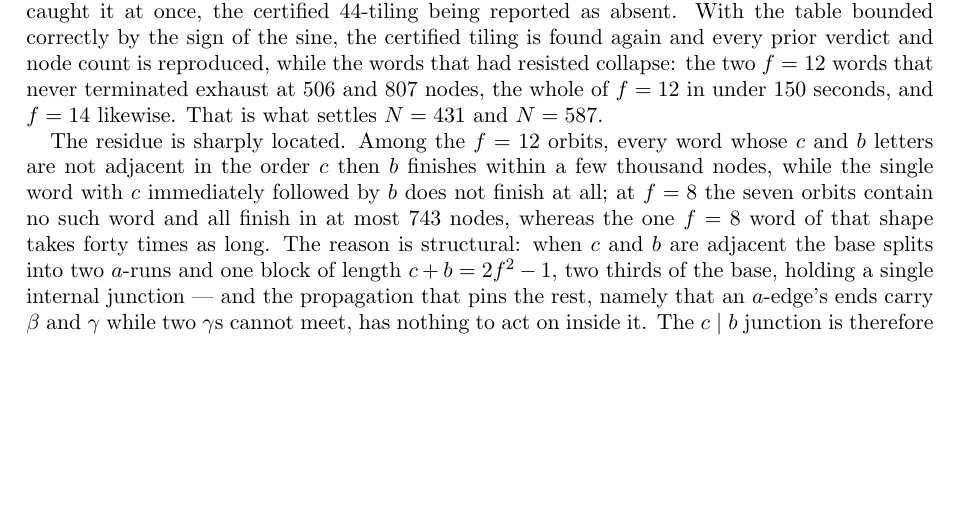
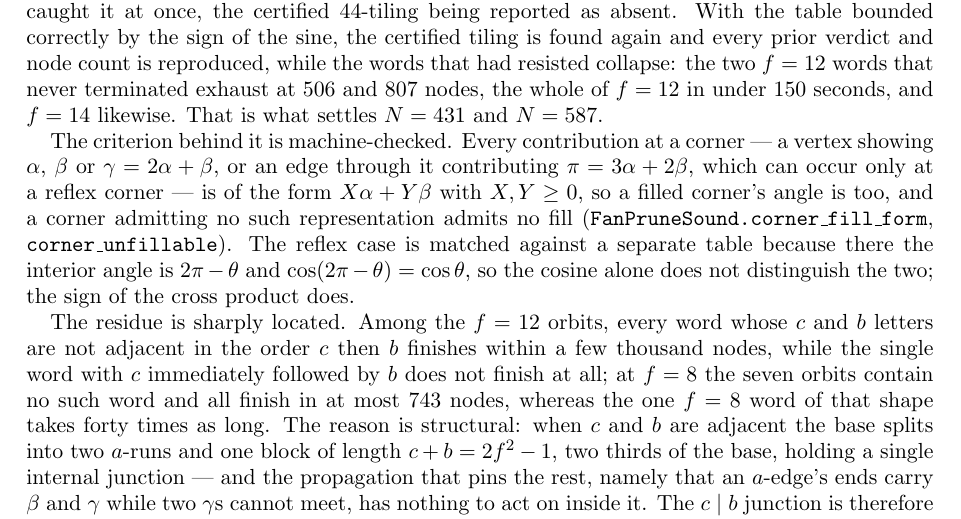
Before and after one commit to ElVec1o/erdos_634_proof, a LaTeX paper (paper/erdos-634-obstructions.tex): part of page 23 of 27, cut so that both start at the same text, the shorter picture padded with empty space. Compiled offline with pdfLaTeX.

Commit message:
Formalize the extended corner criterion that settles 431 and 587
corner_fill_form: every contribution at a corner - a vertex showing alpha,
beta or gamma, or an edge through it contributing pi, which can happen only
at a reflex corner - is of the form X alpha + Y beta with X and Y at least
zero, so a filled corner's angle is too. By induction over the multiset of
contributions.

corner_unfillable: a corner admitting no such representation therefore admits
no fill, whether it is acute, obtuse or reflex. That is precisely the prune
the engine now applies at every corner, and it is what settles N=431 and
N=587. Axiom-clean.

The paper records why the reflex case needs its own table: the interior angle
there is 2 pi minus theta, whose cosine is that of theta, so the cosine alone
does not distinguish them and the sign of the cross product must.

```diff
--- a/paper/erdos-634-obstructions.tex
+++ b/paper/erdos-634-obstructions.tex
@@ -1494,6 +1494,15 @@ prior verdict and node count is reproduced, while the words that had resisted co
 $f=12$ words that never terminated exhaust at $506$ and $807$ nodes, the whole of $f=12$ in under
 $150$ seconds, and $f=14$ likewise. That is what settles $N=431$ and $N=587$.
 
+The criterion behind it is machine-checked. Every contribution at a corner --- a vertex showing
+$\alpha$, $\beta$ or $\gamma=2\alpha+\beta$, or an edge through it contributing
+$\pi=3\alpha+2\beta$, which can occur only at a reflex corner --- is of the form $X\alpha+Y\beta$
+with $X,Y\ge0$, so a filled corner's angle is too, and a corner admitting no such representation
+admits no fill (\texttt{FanPruneSound.corner\_fill\_form},
+\texttt{corner\_unfillable}). The reflex case is matched against a separate table because there the
+interior angle is $2\pi-\theta$ and $\cos(2\pi-\theta)=\cos\theta$, so the cosine alone does not
+distinguish the two; the sign of the cross product does.
+
 The residue is sharply located. Among the $f=12$ orbits, every word whose $c$ and $b$ letters are
 not adjacent in the order $c$ then $b$ finishes within a few thousand nodes, while the single word
 with $c$ immediately followed by $b$ does not finish at all; at $f=8$ the seven orbits contain no
```
Also changed, not shown: paper/erdos-634-obstructions.pdf, 1 other file.
